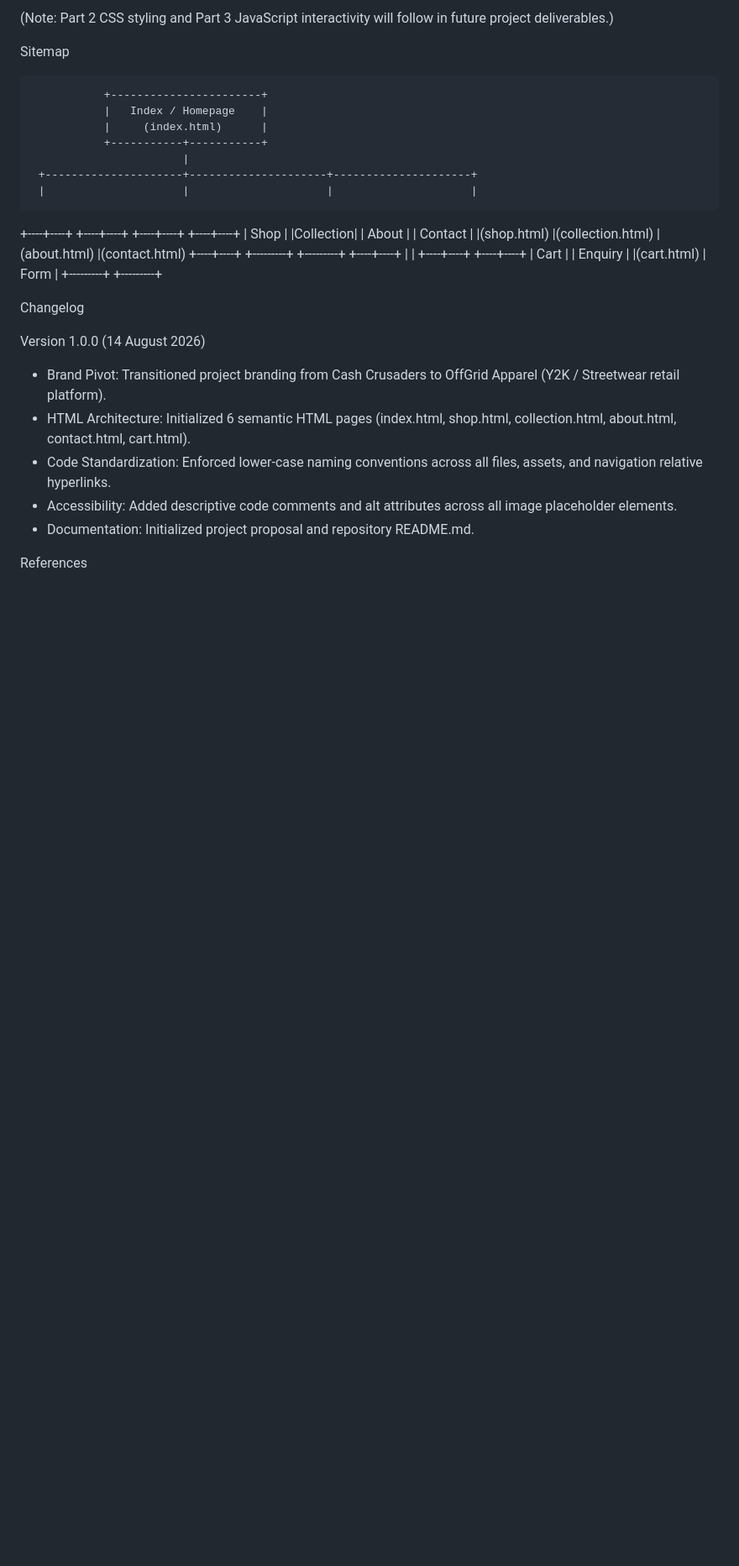
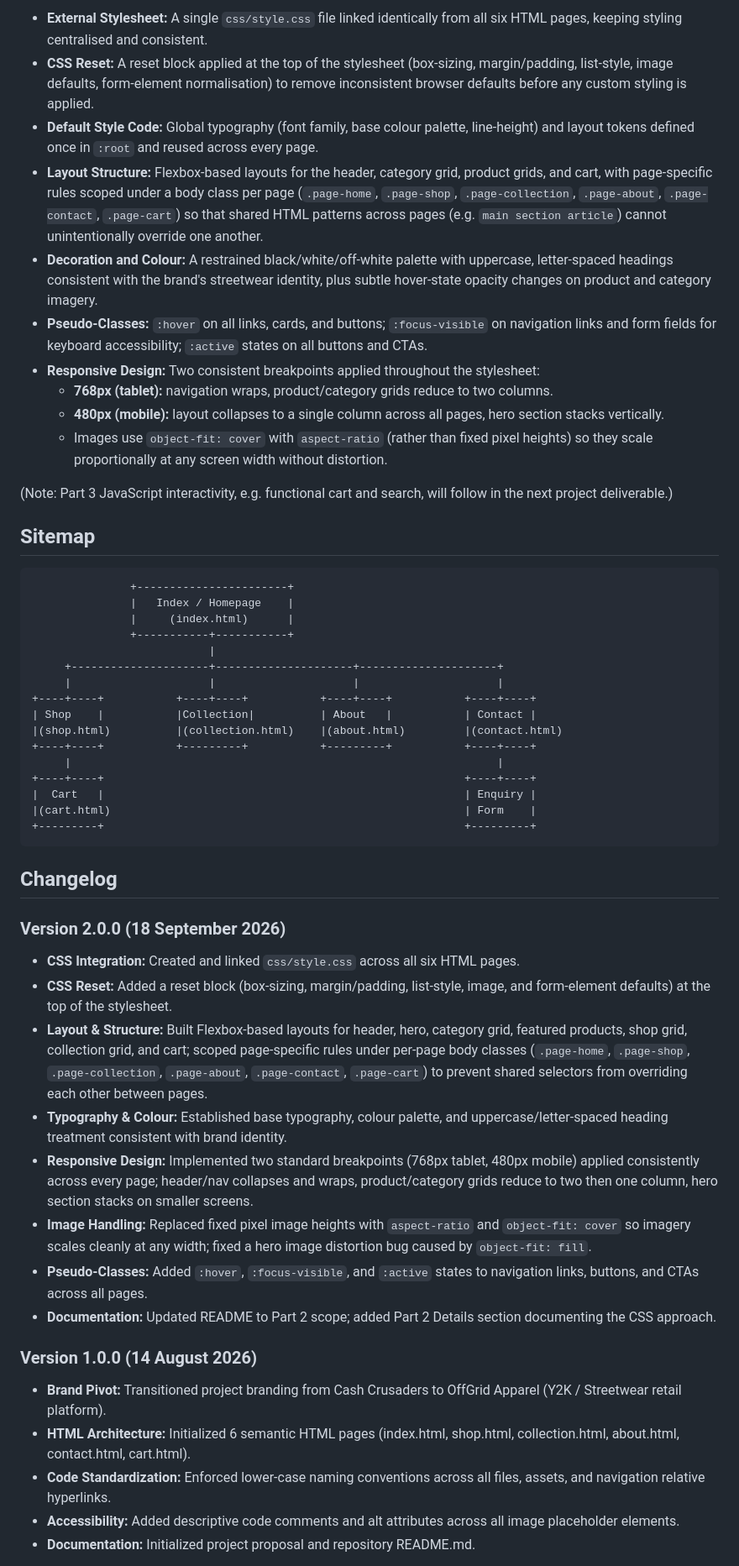
Before and after one commit to lani-png/ST10522406_WEDE5020_POE, a Markdown page: README.md, the part around one of its changes. Shown at 84% size. GitHub-like rendering; blank space fills up the shorter version.

````diff
--- a/README.md
+++ b/README.md
@@ -61,8 +58,20 @@ Part 1 focuses on the fundamental architecture and proposal planning for the Off
 
-(Note: Part 2 CSS styling and Part 3 JavaScript interactivity will follow in future project deliverables.)
+* **External Stylesheet:** A single `css/style.css` file linked identically from all six HTML pages, keeping styling centralised and consistent.
+* **CSS Reset:** A reset block applied at the top of the stylesheet (box-sizing, margin/padding, list-style, image defaults, form-element normalisation) to remove inconsistent browser defaults before any custom styling is applied.
+* **Default Style Code:** Global typography (font family, base colour palette, line-height) and layout tokens defined once in `:root` and reused across every page.
+* **Layout Structure:** Flexbox-based layouts for the header, category grid, product grids, and cart, with page-specific rules scoped under a body class per page (`.page-home`, `.page-shop`, `.page-collection`, `.page-about`, `.page-contact`, `.page-cart`) so that shared HTML patterns across pages (e.g. `main section article`) cannot unintentionally override one another.
+* **Decoration and Colour:** A restrained black/white/off-white palette with uppercase, letter-spaced headings consistent with the brand's streetwear identity, plus subtle hover-state opacity changes on product and category imagery.
+* **Pseudo-Classes:** `:hover` on all links, cards, and buttons; `:focus-visible` on navigation links and form fields for keyboard accessibility; `:active` states on all buttons and CTAs.
+* **Responsive Design:** Two consistent breakpoints applied throughout the stylesheet:
+  * **768px (tablet):** navigation wraps, product/category grids reduce to two columns.
+  * **480px (mobile):** layout collapses to a single column across all pages, hero section stacks vertically.
+  * Images use `object-fit: cover` with `aspect-ratio` (rather than fixed pixel heights) so they scale proportionally at any screen width without distortion.
 
-Sitemap
+(Note: Part 3 JavaScript interactivity, e.g. functional cart and search, will follow in the next project deliverable.)
 
+## Sitemap
+
+```
                +-----------------------+
                |   Index / Homepage    |
                |     (index.html)      |
@@ -79,15 +88,24 @@ Sitemap
 |  Cart   |                                                       | Enquiry |
 |(cart.html)                                                      | Form    |
 +---------+                                                       +---------+
+```
 
-Changelog
+## Changelog
 
-Version 1.0.0 (14 August 2026)
-* Brand Pivot: Transitioned project branding from Cash Crusaders to OffGrid Apparel (Y2K / Streetwear retail platform).
-* HTML Architecture: Initialized 6 semantic HTML pages (index.html, shop.html, collection.html, about.html, contact.html, cart.html).
-* Code Standardization: Enforced lower-case naming conventions across all files, assets, and navigation relative hyperlinks.
-* Accessibility: Added descriptive code comments and alt attributes across all image placeholder elements.
-* Documentation: Initialized project proposal and repository README.md.
+### Version 2.0.0 (18 September 2026)
+* **CSS Integration:** Created and linked `css/style.css` across all six HTML pages.
+* **CSS Reset:** Added a reset block (box-sizing, margin/padding, list-style, image, and form-element defaults) at the top of the stylesheet.
+* **Layout & Structure:** Built Flexbox-based layouts for header, hero, category grid, featured products, shop grid, collection grid, and cart; scoped page-specific rules under per-page body classes (`.page-home`, `.page-shop`, `.page-collection`, `.page-about`, `.page-contact`, `.page-cart`) to prevent shared selectors from overriding each other between pages.
+* **Typography & Colour:** Established base typography, colour palette, and uppercase/letter-spaced heading treatment consistent with brand identity.
+* **Responsive Design:** Implemented two standard breakpoints (768px tablet, 480px mobile) applied consistently across every page; header/nav collapses and wraps, product/category grids reduce to two then one column, hero section stacks on smaller screens.
+* **Image Handling:** Replaced fixed pixel image heights with `aspect-ratio` and `object-fit: cover` so imagery scales cleanly at any width; fixed a hero image distortion bug caused by `object-fit: fill`.
+* **Pseudo-Classes:** Added `:hover`, `:focus-visible`, and `:active` states to navigation links, buttons, and CTAs across all pages.
+* **Documentation:** Updated README to Part 2 scope; added Part 2 Details section documenting the CSS approach.
 
-References
+### Version 1.0.0 (14 August 2026)
+* **Brand Pivot:** Transitioned project branding from Cash Crusaders to OffGrid Apparel (Y2K / Streetwear retail platform).
+* **HTML Architecture:** Initialized 6 semantic HTML pages (index.html, shop.html, collection.html, about.html, contact.html, cart.html).
+* **Code Standardization:** Enforced lower-case naming conventions across all files, assets, and navigation relative hyperlinks.
+* **Accessibility:** Added descriptive code comments and alt attributes across all image placeholder elements.
+* **Documentation:** Initialized project proposal and repository README.md.
 
````
Also changed, not shown: other parts of README.md (+35 -32 lines).
